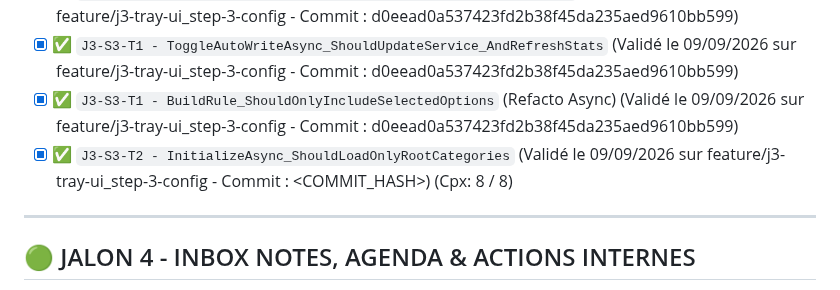
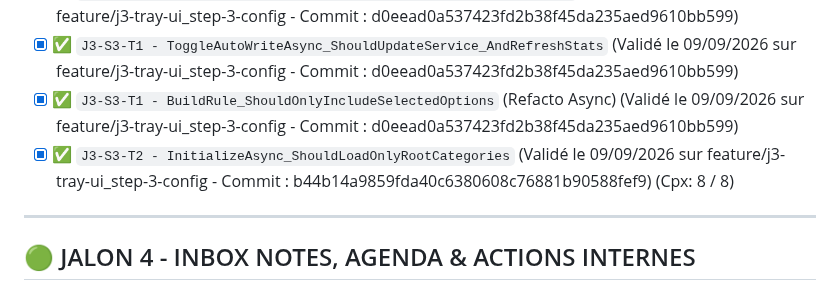
Before and after one commit to vramona/Catamailer, a Markdown page: specs/Specs_Catamailer_Unit_Tests.md, the part around the change. Rendered like a GitHub page.

Commit message:
docs: Tracabilite de la tache (Code Hash: b44b14a9859fda40c6380608c76881b90588fef9)

```diff
--- a/specs/Specs_Catamailer_Unit_Tests.md
+++ b/specs/Specs_Catamailer_Unit_Tests.md
@@ -88,7 +88,7 @@ Ce document référence l'intégralité des tests unitaires (TDD) et d'intégrat
 - [x] ✅ `J3-S3-T1 - InitializeAsync_ShouldLoadTelemetryStats_FromService` (Validé le 09/09/2026 sur feature/j3-tray-ui_step-3-config - Commit : d0eead0a537423fd2b38f45da235aed9610bb599)
 - [x] ✅ `J3-S3-T1 - ToggleAutoWriteAsync_ShouldUpdateService_AndRefreshStats` (Validé le 09/09/2026 sur feature/j3-tray-ui_step-3-config - Commit : d0eead0a537423fd2b38f45da235aed9610bb599)
 - [x] ✅ `J3-S3-T1 - BuildRule_ShouldOnlyIncludeSelectedOptions` (Refacto Async) (Validé le 09/09/2026 sur feature/j3-tray-ui_step-3-config - Commit : d0eead0a537423fd2b38f45da235aed9610bb599)
-- [x] ✅ `J3-S3-T2 - InitializeAsync_ShouldLoadOnlyRootCategories` (Validé le 09/09/2026 sur feature/j3-tray-ui_step-3-config - Commit : <COMMIT_HASH>) (Cpx: 8 / 8)
+- [x] ✅ `J3-S3-T2 - InitializeAsync_ShouldLoadOnlyRootCategories` (Validé le 09/09/2026 sur feature/j3-tray-ui_step-3-config - Commit : b44b14a9859fda40c6380608c76881b90588fef9) (Cpx: 8 / 8)
 
 ---
 
```
Also changed, not shown: specs/ToDoList.md (+1 -1 lines).
